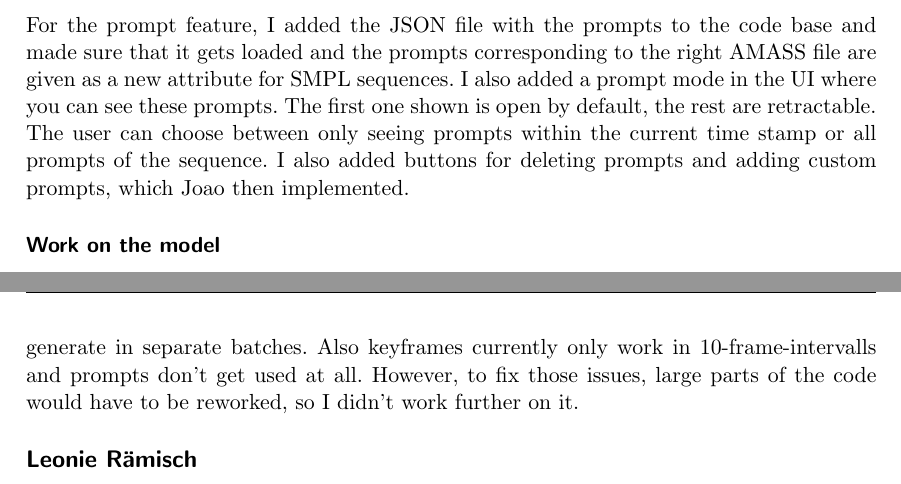
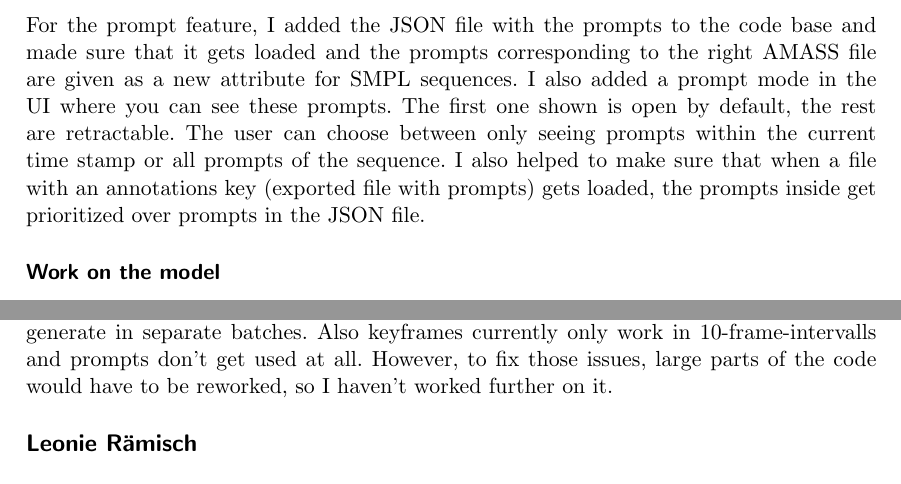
Before and after one commit to luni1024/Team_Project_Documentation, a LaTeX document (Shared.tex): two parts of pages 2 and 3 of 6, joined at a grey line, cut so that both start at the same text. Compiled offline with pdfLaTeX.

Commit message:
Update Shared.tex

```diff
--- a/Shared.tex
+++ b/Shared.tex
@@ -92,11 +92,11 @@ I, as the others in the UI group, created 2 example sequences for the model when
 Together with Leonie, I worked on the highlighting of the keyframes (and resolving the bugs it caused in the beginning). At first the code for the highlighting wasn't in the smpl.py file itself, but in the end I found a way to refactor it so it is in the smpl.py file, making the code more cohesive and the feature easier to find in the code.
 
 \subsubsection*{Prompt feature}
-For the prompt feature, I added the JSON file with the prompts to the code base and made sure that it gets loaded and the prompts corresponding to the right AMASS file are given as a new attribute for SMPL sequences. I also added a prompt mode in the UI where you can see these prompts. The first one shown is open by default, the rest are retractable. The user can choose between only seeing prompts within the current time stamp or all prompts of the sequence. I also added buttons for deleting prompts and adding custom prompts, which Joao then implemented.
+For the prompt feature, I added the JSON file with the prompts to the code base and made sure that it gets loaded and the prompts corresponding to the right AMASS file are given as a new attribute for SMPL sequences. I also added a prompt mode in the UI where you can see these prompts. The first one shown is open by default, the rest are retractable. The user can choose between only seeing prompts within the current time stamp or all prompts of the sequence. I also helped to make sure that when a file with an annotations key (exported file with prompts) gets loaded, the prompts inside get prioritized over prompts in the JSON file.
 
 \subsubsection*{Work on the model}
 As mentioned before, I flipped the sequences in the viewer itself, to make sure this is not the reason why the model wouldn't work. With this change, I created some simple example inputs and did a lot of experimenting on the model group's code. I changed the inpainting mask so the model would only generate the 10 frames before a key frame and the 10 frames after. Now the model was generating the right frames, but the motion was still spinning in the generated frames. The solution I ultimately found was to also set the inpainting mask to True for the first 5 features (rotation around the y axis, linear velocity on the xz plane and root height) which fixed the spinning and weird movement around the xz plane (because it just keeps those feature unchanged instead of generating). I also changed the feature mode of the inpainting mask to pos\_rot instead of pos\_rot\_vel (positions, rotations, velocities) because I found the generated motion to be way smoother that way. Maybe there could still be some experimenting on it with different transition lengths (how many frames get generated per keyframe) and different reconstruction weights to achieve a better output.\\\\
-There are still some issues with the model, especially that it takes very long until the generation process is done and that there's a cutoff after 196 frames (if frame 190 is a keyframe, frame 180-189 get generated, but only 191-196 instead of 191-200). Both of those issues could maybe be solved by giving the model only the frames it should observe and generate in separate batches. Also keyframes currently only work in 10-frame-intervalls and prompts don't get used at all. However, to fix those issues, large parts of the code would have to be reworked, so I didn't work further on it.
+There are still some issues with the model, especially that it takes very long until the generation process is done and that there's a cutoff after 196 frames (if frame 190 is a keyframe, frame 180-189 get generated, but only 191-196 instead of 191-200). Both of those issues could maybe be solved by giving the model only the frames it should observe and generate in separate batches. Also keyframes currently only work in 10-frame-intervalls and prompts don't get used at all. However, to fix those issues, large parts of the code would have to be reworked, so I haven't worked further on it.
 
 \subsection*{Leonie Rämisch}
 \subsubsection*{Introduction}
```
